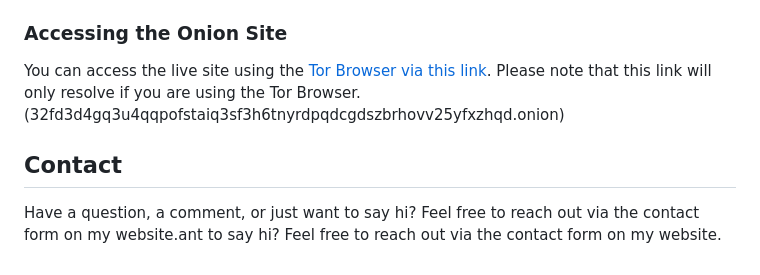
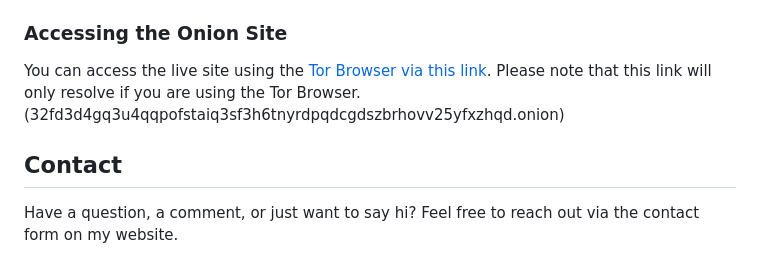
Before and after one commit to KnowOneActual/BB_Website, a Markdown page: README.md, the part around the change printed below. Drawn GitHub-style.

```diff
--- a/README.md
+++ b/README.md
@@ -80,4 +80,4 @@ You can access the live site using the [Tor Browser via this link](https://www.g
 
 ## Contact
 
-Have a question, a comment, or just want to say hi? Feel free to reach out via the contact form on my website.ant to say hi? Feel free to reach out via the contact form on my website.
+Have a question, a comment, or just want to say hi? Feel free to reach out via the contact form on my website.
```
Also changed, not shown: other parts of README.md (+1 -1 lines).
